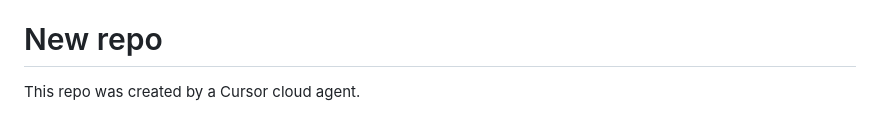
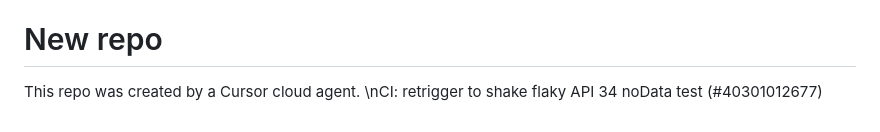
Before and after one commit to codescrapbook/g7-night-alarm, a Markdown page: README.md, the part around the change. Drawn GitHub-style.

Commit message:
docs: retrigger CI to shake flaky API 34 noData test
Co-authored-by: Joe Seeley <codescrapbook@users.noreply.github.com>

```diff
--- a/README.md
+++ b/README.md
@@ -125,3 +125,4 @@ MIT License — see the `LICENSE` file at the repo root. Any third‑party model
 # New repo
 
 This repo was created by a Cursor cloud agent.
+\nCI: retrigger to shake flaky API 34 noData test (#40301012677)
```
